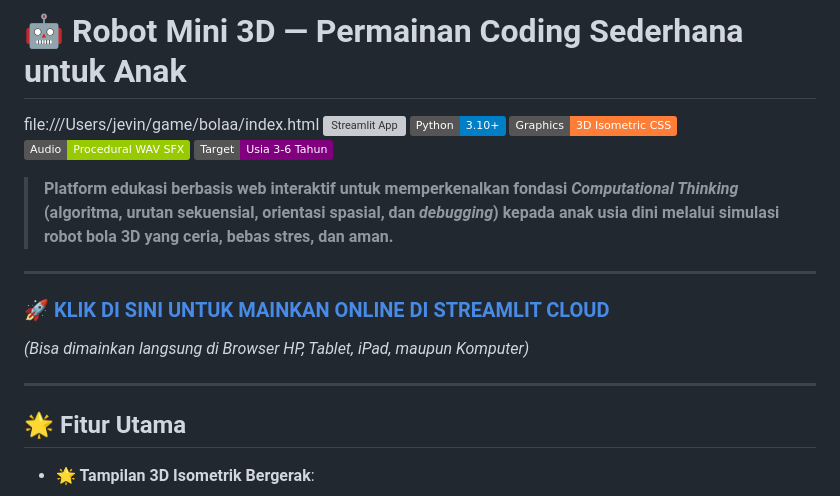
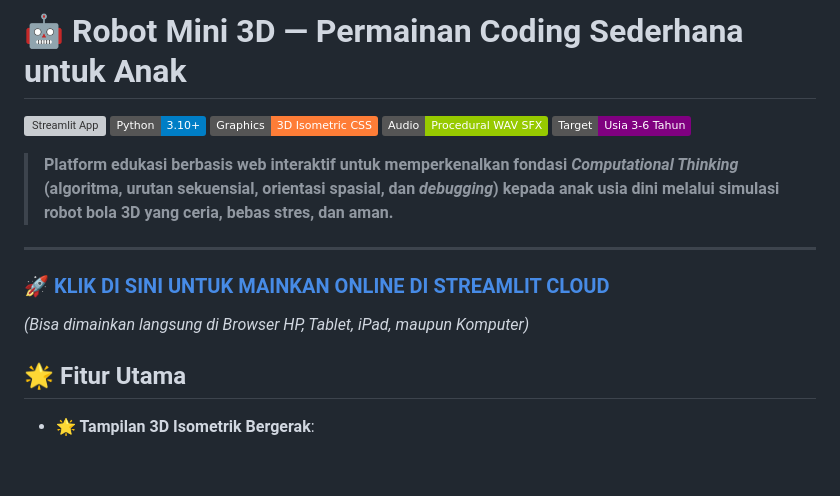
Before and after one commit to jevinsyatir007-glitch/GAMESQU, a Markdown page: README.md, the part around the change. Rendered like a GitHub page; badges without logos; blank space fills up the shorter version; grey boxes are pictures that could not be loaded.

Commit message:
Update README.md to remove local file link
Removed local file link and added space in README.

```diff
--- a/README.md
+++ b/README.md
@@ -1,5 +1,5 @@
 # 🤖 Robot Mini 3D — Permainan Coding Sederhana untuk Anak
-file:///Users/jevin/game/bolaa/index.html
+
 [![Streamlit App](https://static.streamlit.io/badges/streamlit_badge_black_white.svg)](https://gamesku.streamlit.app/)
 [![Python](https://img.shields.io/badge/Python-3.10%2B-blue.svg)](https://www.python.org/)
 [![Graphics](https://img.shields.io/badge/Graphics-3D%20Isometric%20CSS-orange.svg)]()
@@ -13,7 +13,7 @@ file:///Users/jevin/game/bolaa/index.html
 ### 🚀 **[KLIK DI SINI UNTUK MAINKAN ONLINE DI STREAMLIT CLOUD](https://gamesku.streamlit.app/)**
 *(Bisa dimainkan langsung di Browser HP, Tablet, iPad, maupun Komputer)*
 
----
+
 
 ## 🌟 Fitur Utama
 
```
